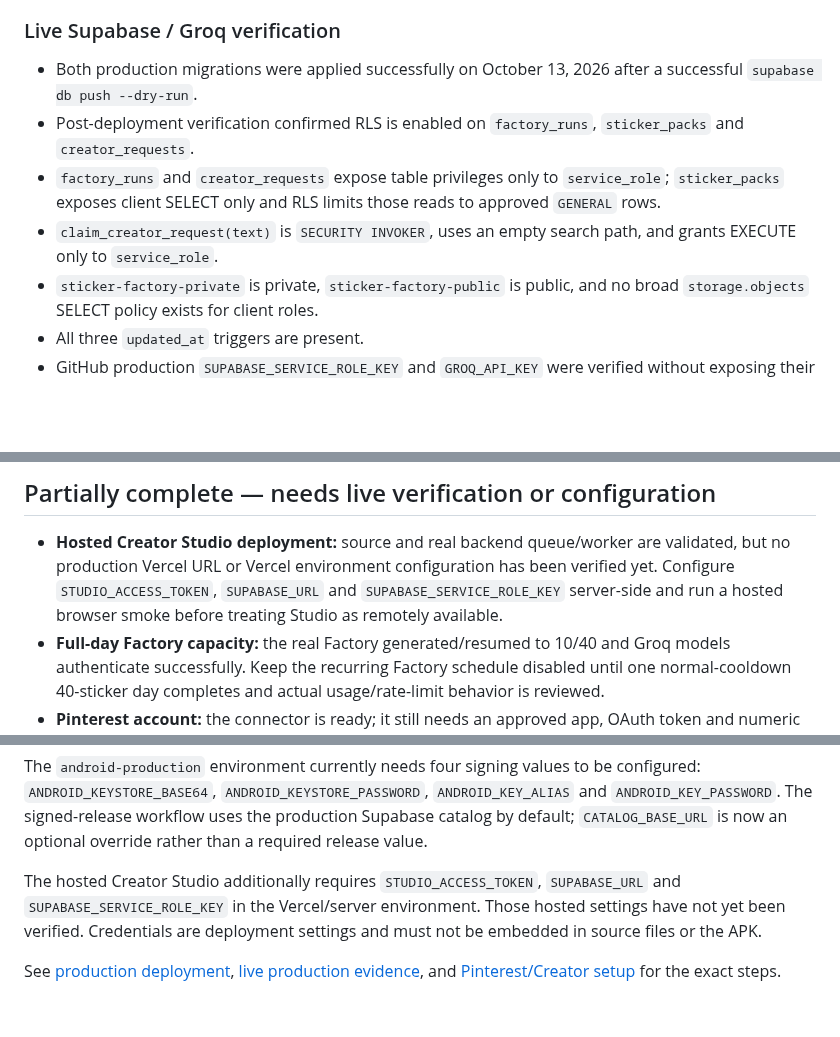
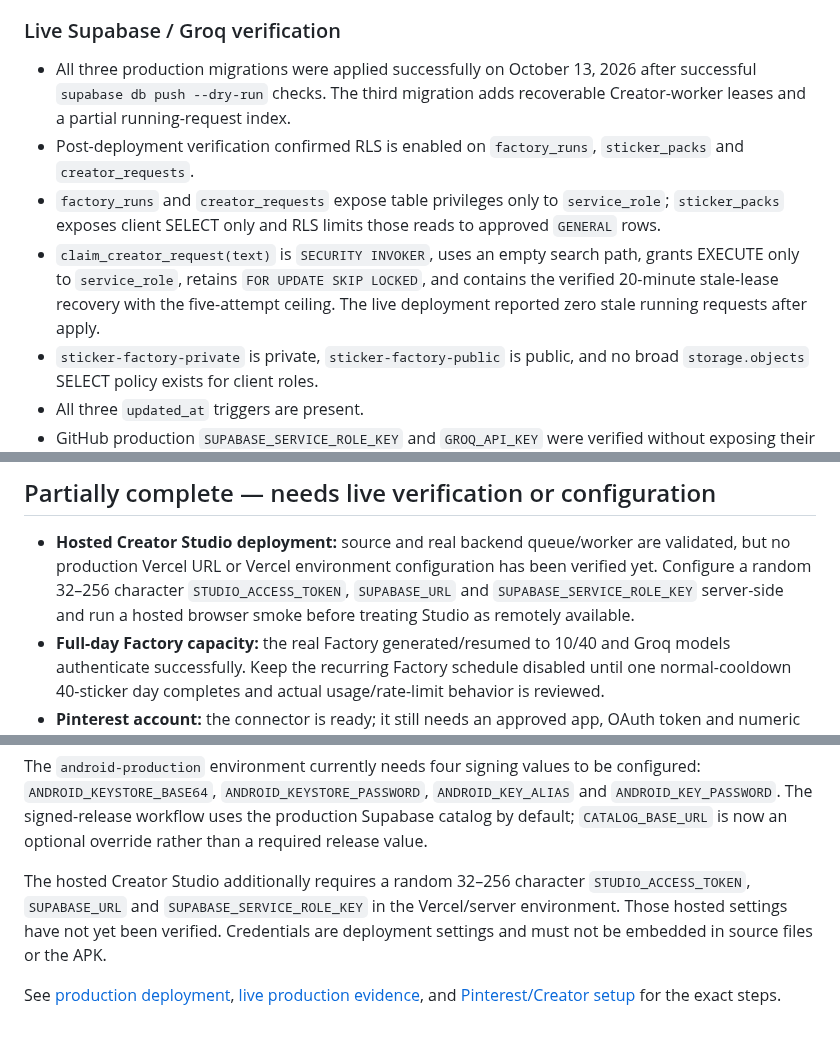
Before and after one commit to dvajjala-ui/stickerdock, a Markdown page: docs/IMPLEMENTATION_STATUS.md, 3 parts joined by grey strips. Rendered like a GitHub page; blank space fills up the shorter version.

Commit message:
Record Creator lease deployment and strong Studio token

```diff
--- a/docs/IMPLEMENTATION_STATUS.md
+++ b/docs/IMPLEMENTATION_STATUS.md
@@ -87,15 +89,18 @@ real-device acceptance or store-release testing.
 
 ### Live Supabase / Groq verification
 
-- Both production migrations were applied successfully on October 13, 2026 after
-  a successful `supabase db push --dry-run`.
+- All three production migrations were applied successfully on October 13, 2026
+  after successful `supabase db push --dry-run` checks. The third migration adds
+  recoverable Creator-worker leases and a partial running-request index.
 - Post-deployment verification confirmed RLS is enabled on `factory_runs`,
   `sticker_packs` and `creator_requests`.
 - `factory_runs` and `creator_requests` expose table privileges only to
   `service_role`; `sticker_packs` exposes client SELECT only and RLS limits those
   reads to approved `GENERAL` rows.
 - `claim_creator_request(text)` is `SECURITY INVOKER`, uses an empty search path,
-  and grants EXECUTE only to `service_role`.
+  grants EXECUTE only to `service_role`, retains `FOR UPDATE SKIP LOCKED`, and
+  contains the verified 20-minute stale-lease recovery with the five-attempt
+  ceiling. The live deployment reported zero stale running requests after apply.
 - `sticker-factory-private` is private, `sticker-factory-public` is public, and
   no broad `storage.objects` SELECT policy exists for client roles.
 - All three `updated_at` triggers are present.
@@ -165,9 +171,9 @@ real-device acceptance or store-release testing.
 
 - **Hosted Creator Studio deployment:** source and real backend queue/worker are
   validated, but no production Vercel URL or Vercel environment configuration has
-  been verified yet. Configure `STUDIO_ACCESS_TOKEN`, `SUPABASE_URL` and
-  `SUPABASE_SERVICE_ROLE_KEY` server-side and run a hosted browser smoke before
-  treating Studio as remotely available.
+  been verified yet. Configure a random 32–256 character `STUDIO_ACCESS_TOKEN`,
+  `SUPABASE_URL` and `SUPABASE_SERVICE_ROLE_KEY` server-side and run a hosted
+  browser smoke before treating Studio as remotely available.
 - **Full-day Factory capacity:** the real Factory generated/resumed to 10/40 and
   Groq models authenticate successfully. Keep the recurring Factory schedule
   disabled until one normal-cooldown 40-sticker day completes and actual
@@ -234,10 +240,11 @@ configured: `ANDROID_KEYSTORE_BASE64`, `ANDROID_KEYSTORE_PASSWORD`,
 the production Supabase catalog by default; `CATALOG_BASE_URL` is now an optional
 override rather than a required release value.
 
-The hosted Creator Studio additionally requires `STUDIO_ACCESS_TOKEN`,
-`SUPABASE_URL` and `SUPABASE_SERVICE_ROLE_KEY` in the Vercel/server environment.
-Those hosted settings have not yet been verified. Credentials are deployment
-settings and must not be embedded in source files or the APK.
+The hosted Creator Studio additionally requires a random 32–256 character
+`STUDIO_ACCESS_TOKEN`, `SUPABASE_URL` and `SUPABASE_SERVICE_ROLE_KEY` in the
+Vercel/server environment. Those hosted settings have not yet been verified.
+Credentials are deployment settings and must not be embedded in source files or
+the APK.
 
 See [production deployment](PRODUCTION_DEPLOYMENT.md),
 [live production evidence](LIVE_PRODUCTION_EVIDENCE_2026-10-13.md), and
```
Also changed, not shown: other parts of docs/IMPLEMENTATION_STATUS.md (+5 -2 lines).
